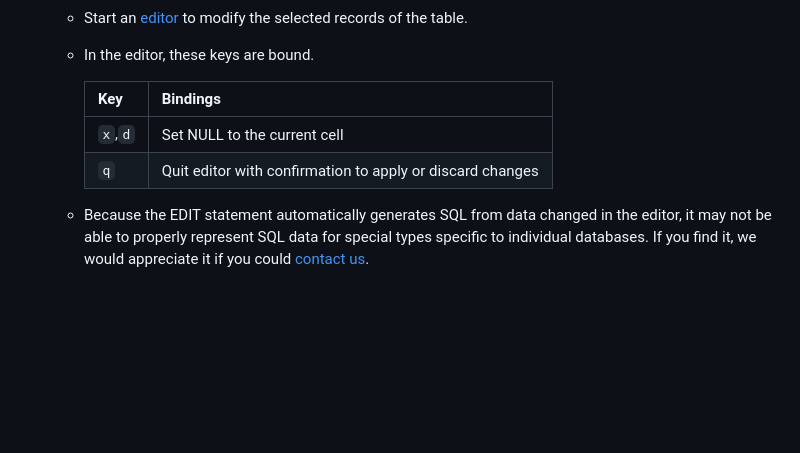
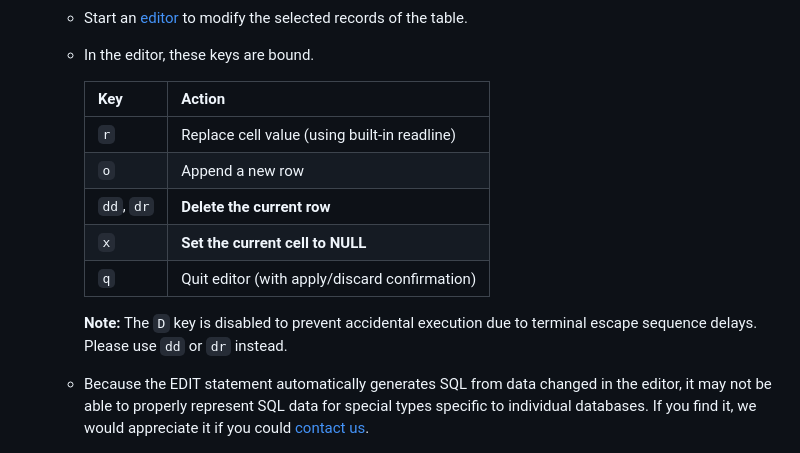
Before and after one commit to hymkor/sqlbless, a Markdown page: README.md, the part around the change. Rendered like a GitHub page; blank space fills up the shorter version.

```diff
--- a/README.md
+++ b/README.md
@@ -96,10 +96,15 @@ Supported commands
     - Start an [editor][csvi] to modify the selected records of the table.
     - In the editor, these keys are bound.
 
-      | Key   | Bindings
-      |-------|-----------------------------
-      |`x`,`d`| Set NULL to the current cell
-      |`q`    | Quit editor with confirmation to apply or discard changes
+      | Key | Action |
+      | --- | --- |
+      | `r` | Replace cell value (using built-in readline) |
+      | `o` | Append a new row |
+      | `dd`, `dr` | **Delete the current row** |
+      | `x` | **Set the current cell to NULL** |
+      | `q` | Quit editor (with apply/discard confirmation) |
+
+      **Note:** The `D` key is disabled to prevent accidental execution due to terminal escape sequence delays. Please use `dd` or `dr` instead.
 
     - Because the EDIT statement automatically generates SQL from data changed in the editor, it may not be able to properly represent SQL data for special types specific to individual databases. If you find it, we would appreciate it if you could [contact us](https://github.com/hymkor/sqlbless/issues/new).
 - `HOST command-line`
```
Also changed, not shown: README_ja.md (+10 -4 lines).
